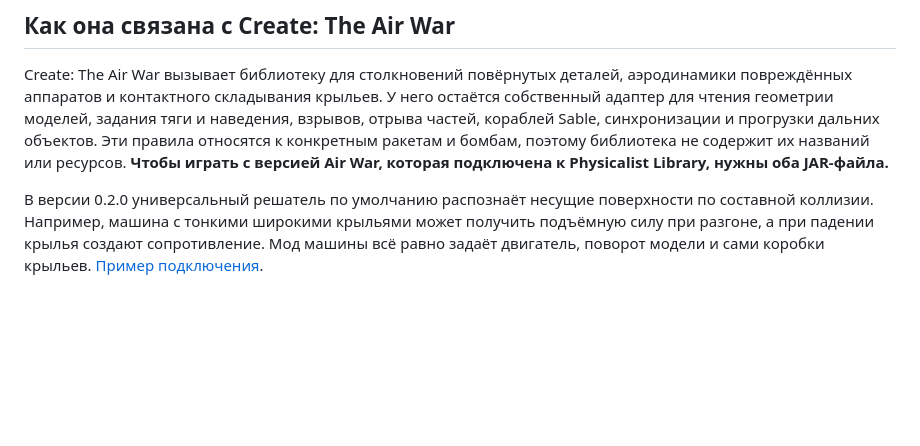
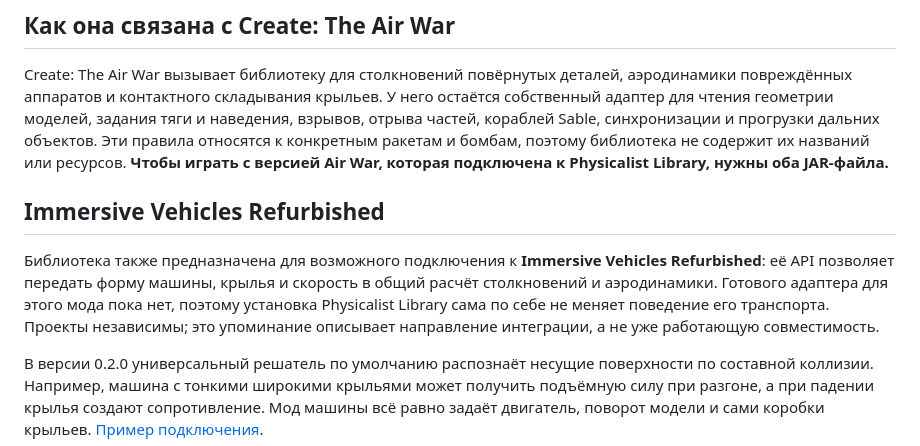
Before and after one commit to sonima-modmaker/physicalist-library, a Markdown page: README.md, the part around the change. Rendered like a GitHub page; blank space fills up the shorter version.

Commit message:
Document planned Immersive Vehicles Refurbished integration

```diff
--- a/README.md
+++ b/README.md
@@ -52,6 +52,15 @@ Create: The Air War вызывает библиотеку для столкно
 содержит их названий или ресурсов. **Чтобы играть с версией Air War, которая
 подключена к Physicalist Library, нужны оба JAR-файла.**
 
+## Immersive Vehicles Refurbished
+
+Библиотека также предназначена для возможного подключения к **Immersive
+Vehicles Refurbished**: её API позволяет передать форму машины, крылья и
+скорость в общий расчёт столкновений и аэродинамики. Готового адаптера
+для этого мода пока нет, поэтому установка Physicalist Library сама по себе
+не меняет поведение его транспорта. Проекты независимы; это упоминание
+описывает направление интеграции, а не уже работающую совместимость.
+
 В версии 0.2.0 универсальный решатель по умолчанию распознаёт несущие
 поверхности по составной коллизии. Например, машина с тонкими широкими
 крыльями может получить подъёмную силу при разгоне, а при падении крылья
```
